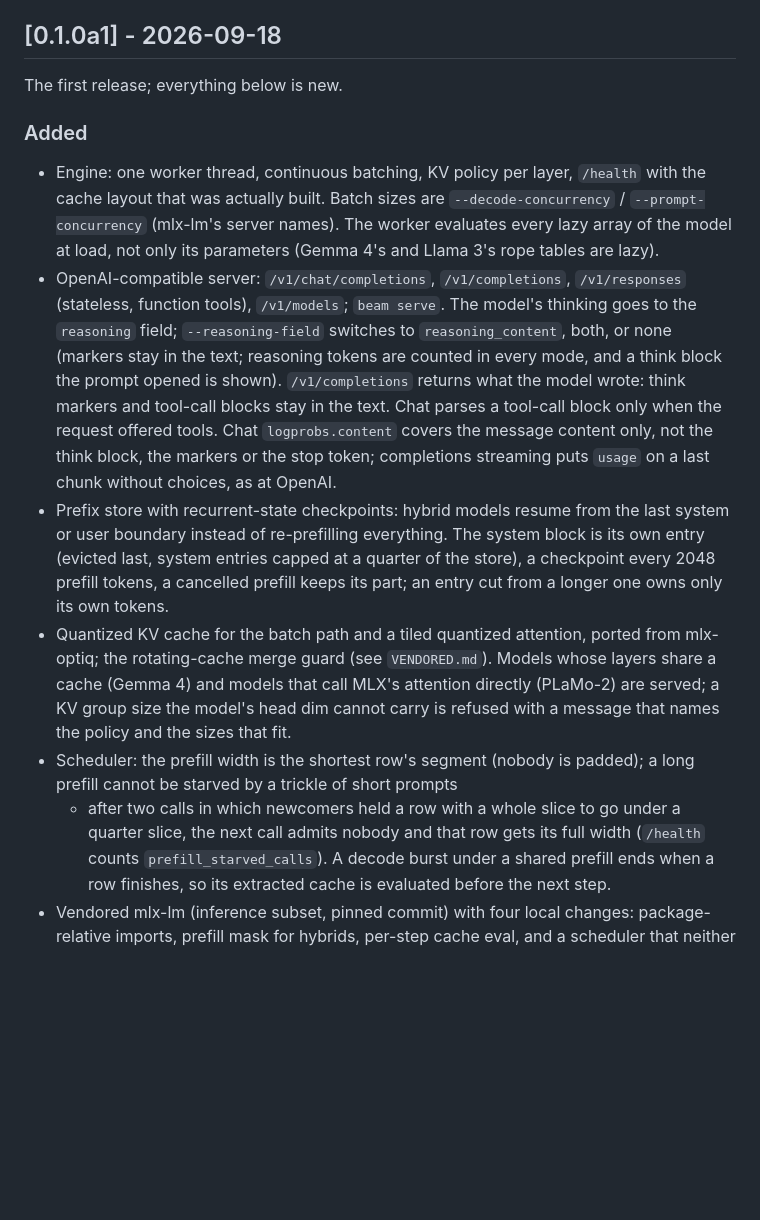
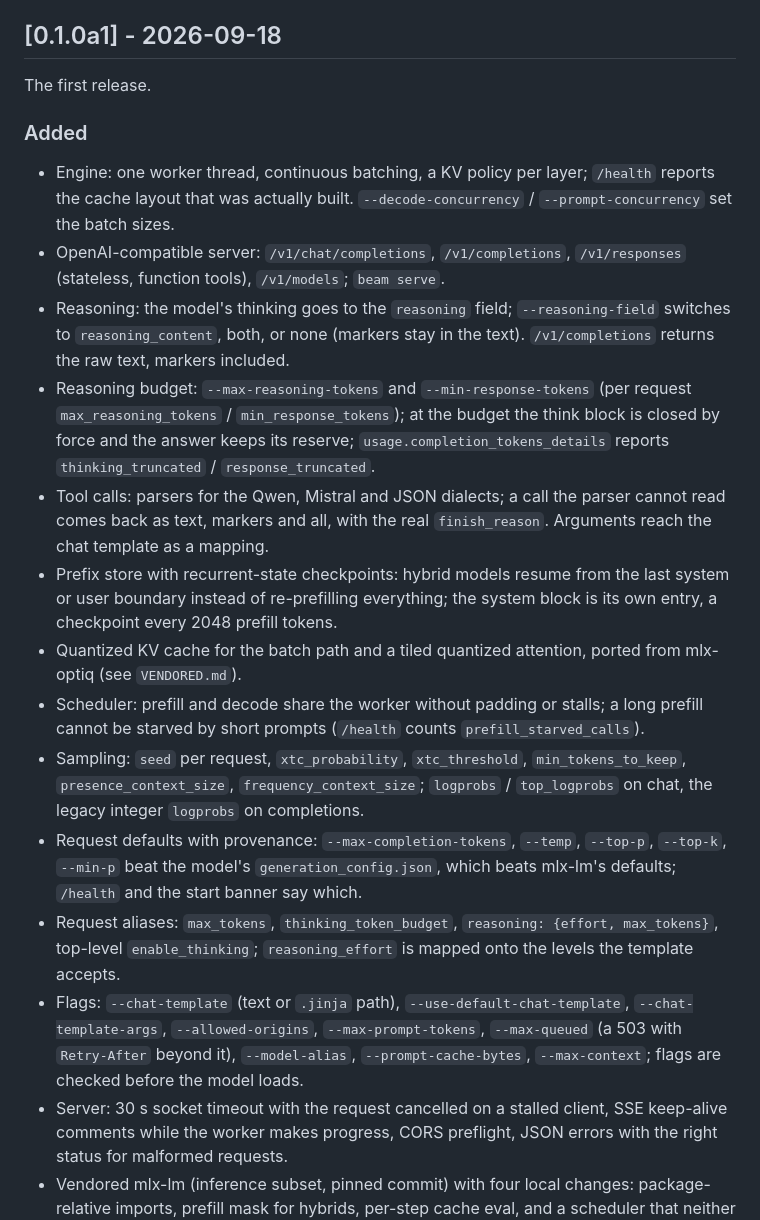
Before and after one commit to p4ik/mlx-beam, a Markdown page: CHANGELOG.md, the part around one of its changes. Rendered like a GitHub page; blank space fills up the shorter version.

Commit message:
docs: the first release's changelog section is the list of what it does

```diff
--- a/CHANGELOG.md
+++ b/CHANGELOG.md
@@ -594,44 +594,53 @@ PEP 440 with SemVer meaning (`0.y` may break, `0.y.z` fixes).
 
 ## [0.1.0a1] - 2026-09-18
 
-The first release; everything below is new.
+The first release.
 
 ### Added
-- Engine: one worker thread, continuous batching, KV policy per layer,
-  `/health` with the cache layout that was actually built. Batch sizes are
-  `--decode-concurrency` / `--prompt-concurrency` (mlx-lm's server names).
-  The worker evaluates every lazy array of the model at load, not only its
-  parameters (Gemma 4's and Llama 3's rope tables are lazy).
+- Engine: one worker thread, continuous batching, a KV policy per layer;
+  `/health` reports the cache layout that was actually built.
+  `--decode-concurrency` / `--prompt-concurrency` set the batch sizes.
 - OpenAI-compatible server: `/v1/chat/completions`, `/v1/completions`,
   `/v1/responses` (stateless, function tools), `/v1/models`; `beam serve`.
-  The model's thinking goes to the `reasoning` field; `--reasoning-field`
-  switches to `reasoning_content`, both, or none (markers stay in the text;
-  reasoning tokens are counted in every mode, and a think block the prompt
-  opened is shown). `/v1/completions` returns what the model wrote: think
-  markers and tool-call blocks stay in the text. Chat parses a tool-call
-  block only when the request offered tools. Chat `logprobs.content` covers
-  the message content only, not the think block, the markers or the stop
-  token; completions streaming puts `usage` on a last chunk without
-  choices, as at OpenAI.
+- Reasoning: the model's thinking goes to the `reasoning` field;
+  `--reasoning-field` switches to `reasoning_content`, both, or none
+  (markers stay in the text). `/v1/completions` returns the raw text,
+  markers included.
+- Reasoning budget: `--max-reasoning-tokens` and `--min-response-tokens`
+  (per request `max_reasoning_tokens` / `min_response_tokens`); at the
+  budget the think block is closed by force and the answer keeps its
+  reserve; `usage.completion_tokens_details` reports `thinking_truncated`
+  / `response_truncated`.
+- Tool calls: parsers for the Qwen, Mistral and JSON dialects; a call the
+  parser cannot read comes back as text, markers and all, with the real
+  `finish_reason`. Arguments reach the chat template as a mapping.
 - Prefix store with recurrent-state checkpoints: hybrid models resume from
-  the last system or user boundary instead of re-prefilling everything.
-  The system block is its own entry (evicted last, system entries capped
-  at a quarter of the store), a checkpoint every 2048 prefill tokens, a
-  cancelled prefill keeps its part; an entry cut from a longer one owns
-  only its own tokens.
+  the last system or user boundary instead of re-prefilling everything;
+  the system block is its own entry, a checkpoint every 2048 prefill
+  tokens.
 - Quantized KV cache for the batch path and a tiled quantized attention,
-  ported from mlx-optiq; the rotating-cache merge guard (see
-  `VENDORED.md`). Models whose layers share a cache (Gemma 4) and models
-  that call MLX's attention directly (PLaMo-2) are served; a KV group size
-  the model's head dim cannot carry is refused with a message that names
-  the policy and the sizes that fit.
-- Scheduler: the prefill width is the shortest row's segment (nobody is
-  padded); a long prefill cannot be starved by a trickle of short prompts
-  - after two calls in which newcomers held a row with a whole slice to go
-  under a quarter slice, the next call admits nobody and that row gets its
-  full width (`/health` counts `prefill_starved_calls`). A decode burst
-  under a shared prefill ends when a row finishes, so its extracted cache
-  is evaluated before the next step.
+  ported from mlx-optiq (see `VENDORED.md`).
+- Scheduler: prefill and decode share the worker without padding or
+  stalls; a long prefill cannot be starved by short prompts
+  (`/health` counts `prefill_starved_calls`).
+- Sampling: `seed` per request, `xtc_probability`, `xtc_threshold`,
+  `min_tokens_to_keep`, `presence_context_size`, `frequency_context_size`;
+  `logprobs` / `top_logprobs` on chat, the legacy integer `logprobs` on
+  completions.
+- Request defaults with provenance: `--max-completion-tokens`, `--temp`,
+  `--top-p`, `--top-k`, `--min-p` beat the model's `generation_config.json`,
+  which beats mlx-lm's defaults; `/health` and the start banner say which.
+- Request aliases: `max_tokens`, `thinking_token_budget`,
+  `reasoning: {effort, max_tokens}`, top-level `enable_thinking`;
+  `reasoning_effort` is mapped onto the levels the template accepts.
+- Flags: `--chat-template` (text or `.jinja` path),
+  `--use-default-chat-template`, `--chat-template-args`,
+  `--allowed-origins`, `--max-prompt-tokens`, `--max-queued` (a 503 with
+  `Retry-After` beyond it), `--model-alias`, `--prompt-cache-bytes`,
+  `--max-context`; flags are checked before the model loads.
+- Server: 30 s socket timeout with the request cancelled on a stalled
+  client, SSE keep-alive comments while the worker makes progress, CORS
+  preflight, JSON errors with the right status for malformed requests.
 - Vendored mlx-lm (inference subset, pinned commit) with four local
   changes: package-relative imports, prefill mask for hybrids, per-step
   cache eval, and a scheduler that neither pads nor stalls (see
```
Also changed, not shown: other parts of CHANGELOG.md (+1 -76 lines).
